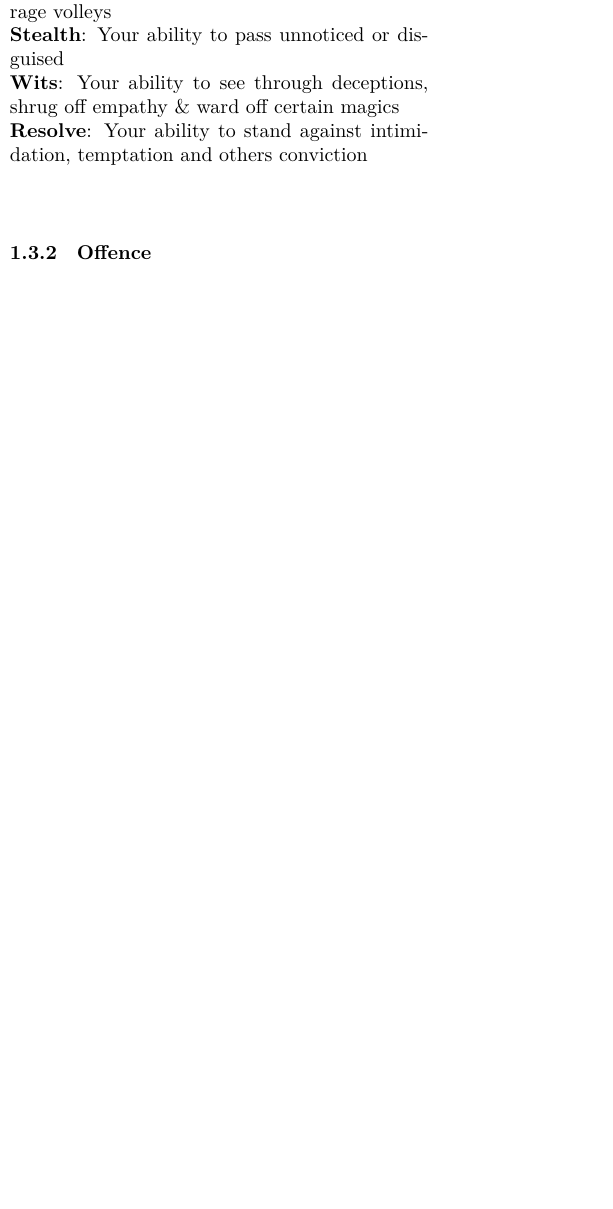
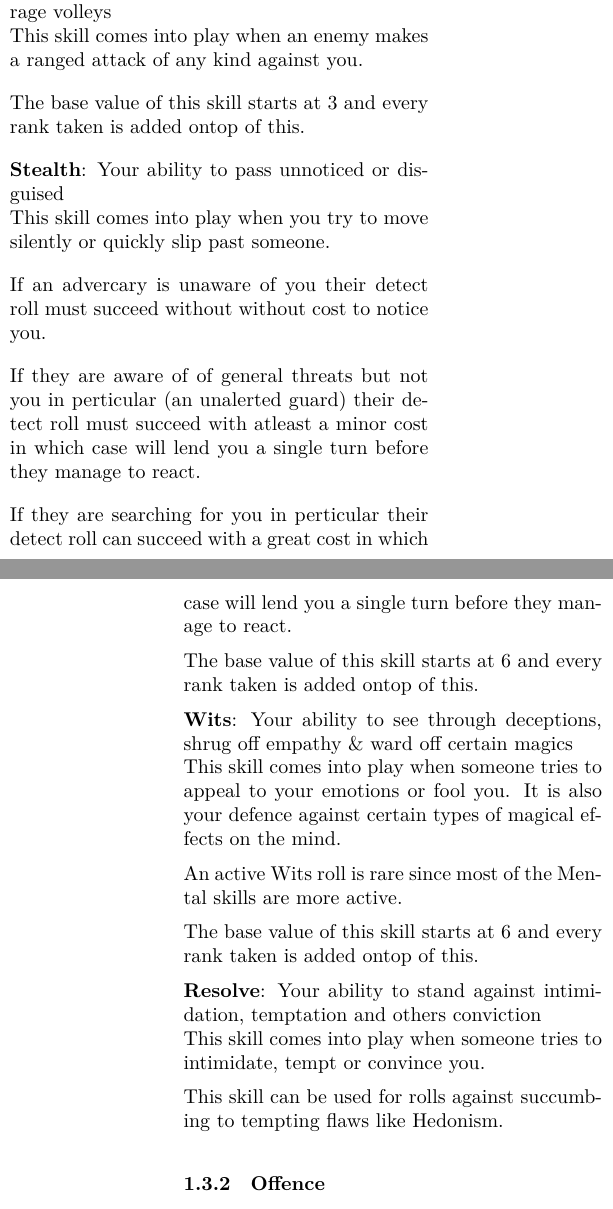
Before and after one commit to Ashley-Bjors/Xianxia-TTRPG, a LaTeX document (Xianxia TTRPG Rulebook.tex, which reads Chapters/Gameplay Basics.tex): part of one column of page 4 of 18 before the commit and two parts of the columns of pages 4 and 5 of 19 after it, the two joined at a grey line, cut so that both start at the same text, the shorter picture padded with empty space. Compiled offline with XeLaTeX.

Commit message:
added rules to the basic defence & offence skills

```diff
--- a/Chapters/Gameplay Basics.tex
+++ b/Chapters/Gameplay Basics.tex
@@ -83,7 +92,34 @@ To avoid taking damage a myriad of defences is needed
 \textbf{Evade}: Your ability to evade your enemies long rage volleys\\
+This skill comes into play when an enemy makes a ranged attack of any kind against you.
+
+The base value of this skill starts at 3 and every rank taken is added ontop of this.
+
+
 \textbf{Stealth}: Your ability to pass unnoticed or disguised\\
+This skill comes into play when you try to move silently or quickly slip past someone.
+
+If an advercary is unaware of you their detect roll must succeed without without cost to notice you.
+
+If they are aware of of general threats but not you in perticular (an unalerted guard) their detect roll must succeed
+with atleast a minor cost in which case will lend you a single turn before they manage to react.
+
+If they are searching for you in perticular their detect roll can succeed
+with a great cost in which case will lend you a single turn before they manage to react.
+
+The base value of this skill starts at 6 and every rank taken is added ontop of this.
+
 \textbf{Wits}: Your ability to see through deceptions, shrug off empathy \& ward off certain magics\\
-\textbf{Resolve}: Your ability to stand against intimidation, temptation and others conviction
+This skill comes into play when someone tries to appeal to your emotions or fool you. It is also your defence against certain
+types of magical effects on the mind.
+
+An active Wits roll is rare since most of the Mental skills are more active.
+
+The base value of this skill starts at 6 and every rank taken is added ontop of this.
+
+\textbf{Resolve}: Your ability to stand against intimidation, temptation and others conviction\\
+This skill comes into play when someone tries to intimidate, tempt or convince you.
+
+This skill can be used for rolls against succumbing to tempting flaws like Hedonism.
 
 \subsubsection{Offence}
 
@@ -95,3 +141,15 @@ To deal with those pesky rival cultivators
+If an enemy uses a weapon with long measure your rank in this skill is decreased by one.
+
 \textbf{length Long weapons}: Your ability to use weapons with a measure of up to your\\
-\textbf{height Ranged weapons}: Your ability to use projectile based weapons. \\
+This skill comes into play whenever you're trying to use any weapon with a long measure.
+
+If an enemy uses a weapon with a medium measure your rank in this skill is increased by one.\\
+If an enemy uses a weapon with short measure your rank in this skill is decreased by one.
+
+\textbf{Ranged weapons}: Your ability to use projectile based weapons. \\
+This skill comes into play whenever you're trying to use any weapon with a ranged measure.
+
+If an enemy is at medium measure of you your rank in this skill is decreased by two.\\
+If an enemy is at short measure you can not make a ranged weapons roll against them.
+
 \textbf{Unorthodox weapons}: Your ability to use weapons outside of any previous category. Skills does not transfer between different Unorthodox weapons
@@ -98,4 +157,5 @@ To deal with those pesky rival cultivators
 
+Specific range, modifiers \& rules are stated under each unorthodox weapon.
 
 \subsubsection{Specialist}
 
--- a/Xianxia TTRPG Rulebook.tex
+++ b/Xianxia TTRPG Rulebook.tex
@@ -4,6 +4,8 @@
 \usepackage{xeCJK} % Allows for Chinease characters
 \usepackage{multicol} % Allows for two columns
 \setlength{\parskip}{6pt plus4pt minus4pt} % Adds space between paragraphs
+\setlength{\parindent}{0pt} % Removed the indent at the start of a paragraph
+
 \raggedbottom % Lets the space at the bottom of the page not have to flush
 \usepackage{makecell} % For better tables
 \usepackage{eso-pic} % Needed for the charactersheet full page
```
Also changed, not shown: Xianxia TTRPG Rulebook.pdf, Chapters/Gameplay Basics.tex (20 more changed lines).
